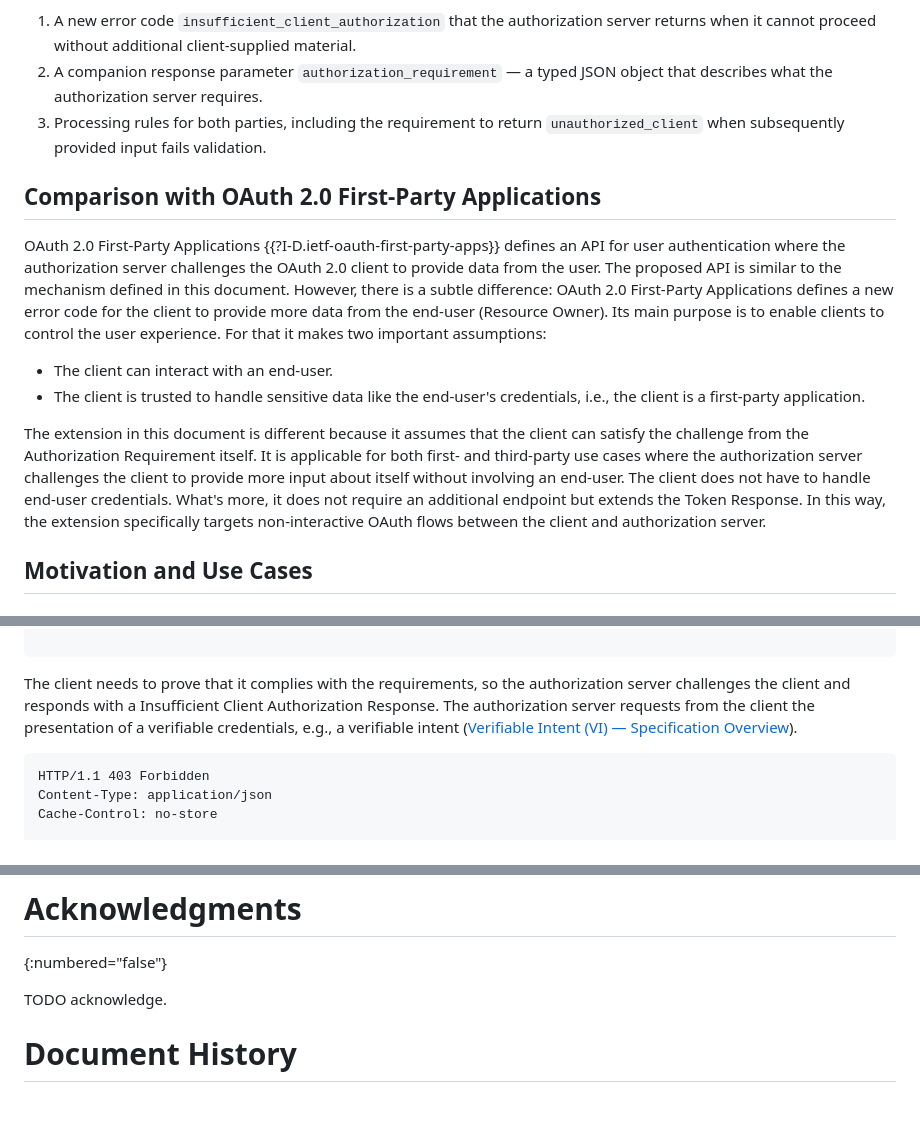
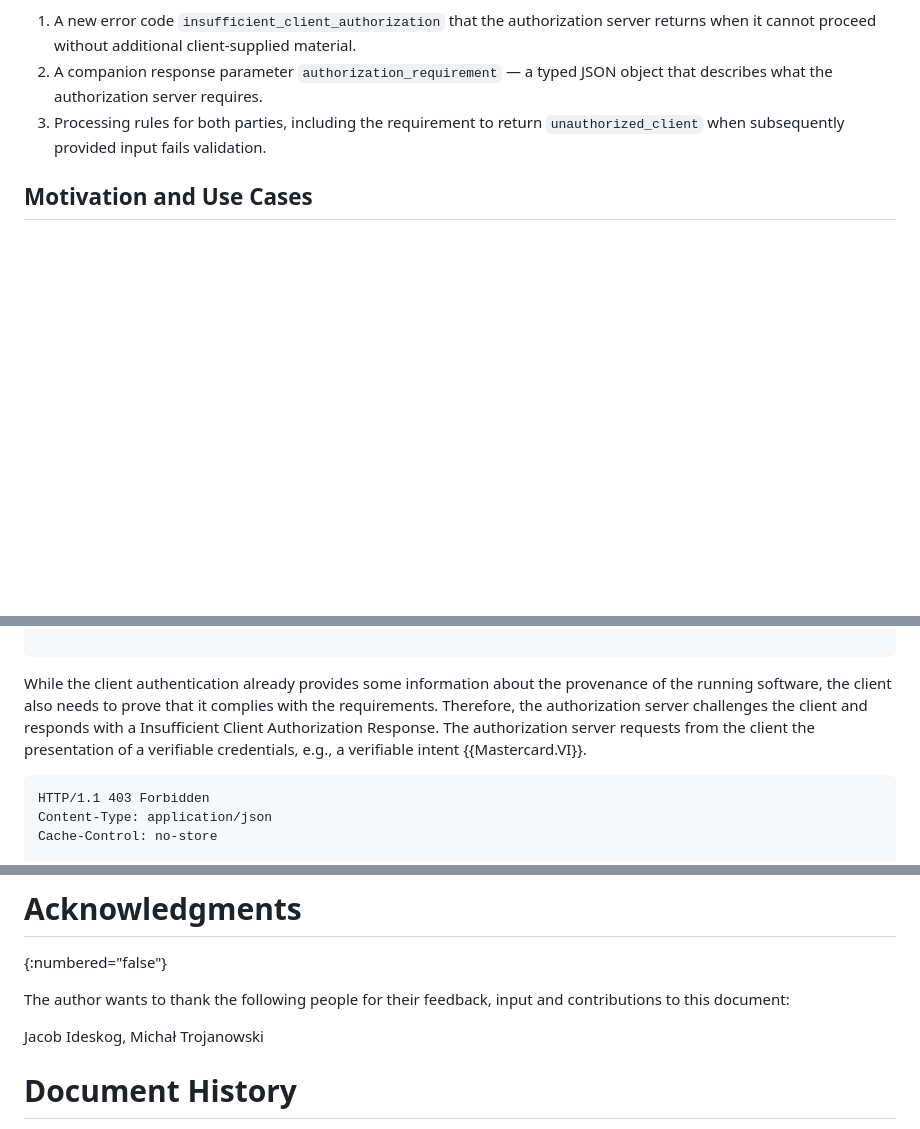
Before and after one commit to curityio/ietf-draft-oauth-client-challenge-protocol, a Markdown page: draft-kahrer-oauth-client-challenge-protocol.md, 3 parts joined by grey strips. Drawn GitHub-style; blank space fills up the shorter version.

```diff
--- a/draft-kahrer-oauth-client-challenge-protocol.md
+++ b/draft-kahrer-oauth-client-challenge-protocol.md
@@ -67,15 +79,6 @@ This document extends the OAuth 2.0 Authorization Framework by introducing:
 3. Processing rules for both parties, including the requirement to return
    `unauthorized_client` when subsequently provided input fails validation.
 
-## Comparison with OAuth 2.0 First-Party Applications
-
-OAuth 2.0 First-Party Applications {{?I-D.ietf-oauth-first-party-apps}} defines an API for user authentication where the authorization server challenges the OAuth 2.0 client to provide data from the user. The proposed API is similar to the mechanism defined in this document. However, there is a subtle difference: OAuth 2.0 First-Party Applications defines a new error code for the client to provide more data from the end-user (Resource Owner). Its main purpose is to enable clients to control the user experience. For that it makes two important assumptions:
-
-- The client can interact with an end-user.
-- The client is trusted to handle sensitive data like the end-user's credentials, i.e., the client is a first-party application.
-
-The extension in this document is different because it assumes that the client can satisfy the challenge from the Authorization Requirement itself. It is applicable for both first- and third-party use cases where the authorization server challenges the client to provide more input about itself without involving an end-user. The client does not have to handle end-user credentials. What's more, it does not require an additional endpoint but extends the Token Response. In this way, the extension specifically targets non-interactive OAuth flows between the client and authorization server.
-
 ## Motivation and Use Cases
 
 ### Just-in-Time Authorization
@@ -258,7 +266,7 @@ authorization_details=%5B%7B%22type%22%3A%22payment_initiation%22%2C%22actions%2
 
 ~~~
 
-The client needs to prove that it complies with the requirements, so the authorization server challenges the client and responds with a Insufficient Client Authorization Response. The authorization server requests from the client the presentation of a verifiable credentials, e.g., a verifiable intent ([Verifiable Intent (VI) — Specification Overview](https://verifiableintent.dev/spec/)).
+While the client authentication already provides some information about the provenance of the running software, the client also needs to prove that it complies with the requirements. Therefore, the authorization server challenges the client and responds with a Insufficient Client Authorization Response. The authorization server requests from the client the presentation of a verifiable credentials, e.g., a verifiable intent {{Mastercard.VI}}.
 
 ~~~
 HTTP/1.1 403 Forbidden
@@ -278,7 +286,9 @@ Cache-Control: no-store
 # Acknowledgments
 {:numbered="false"}
 
-TODO acknowledge.
+The author wants to thank the following people for their feedback, input and contributions to this document:
+
+Jacob Ideskog, Michał Trojanowski
 
 # Document History
 {:numbered="false"}
```
Also changed, not shown: other parts of draft-kahrer-oauth-client-challenge-protocol.md (+24 -7 lines).
